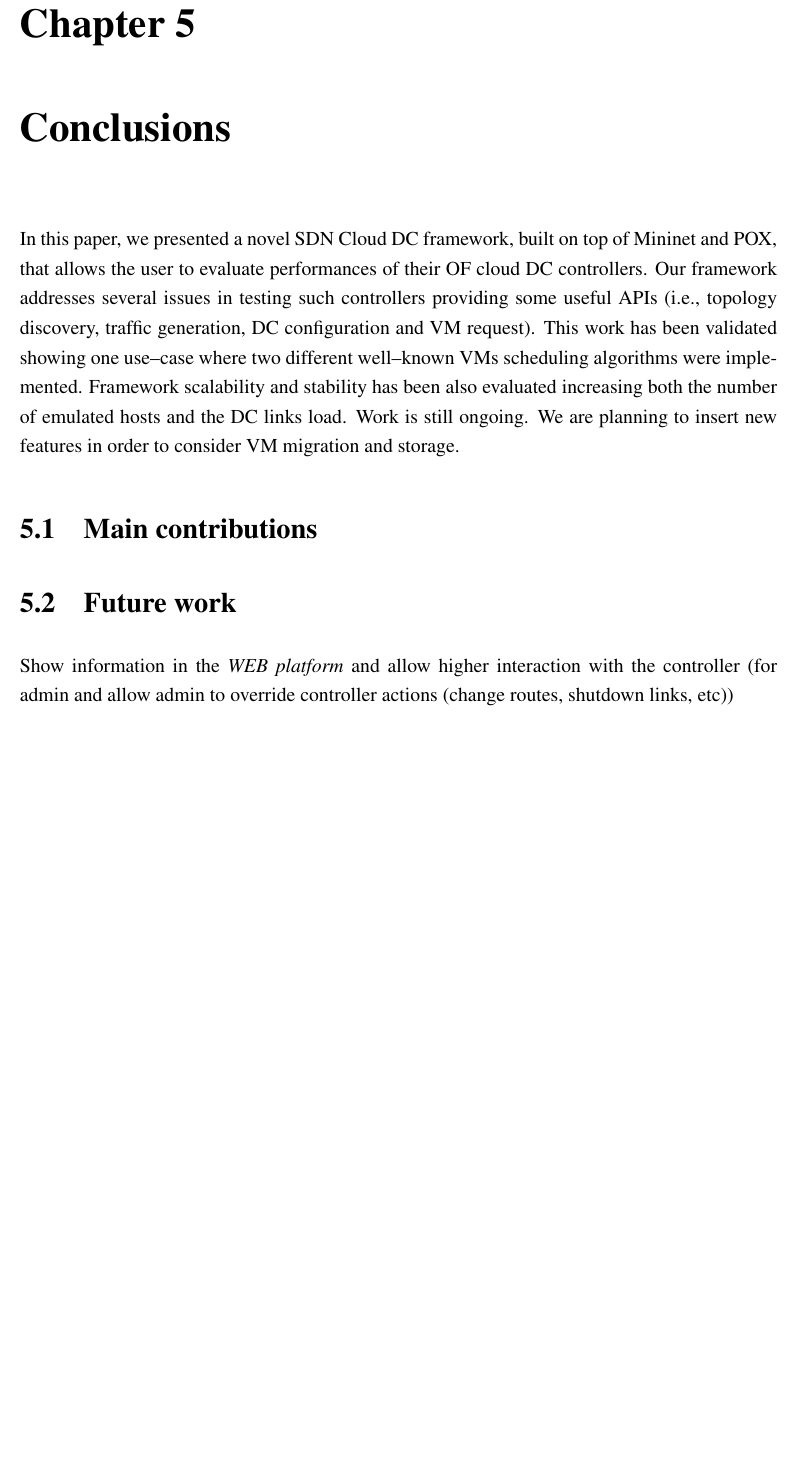
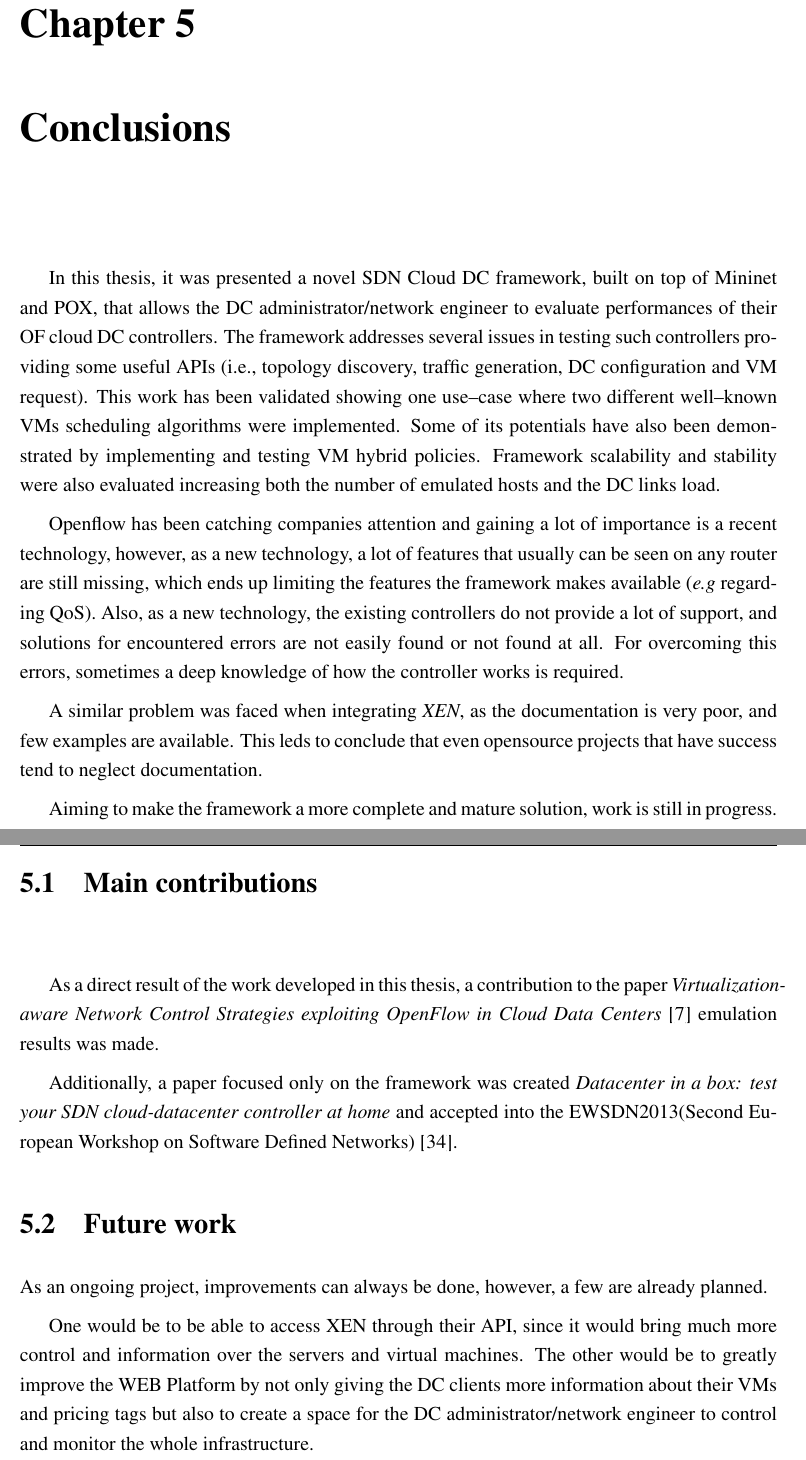
Before and after one commit to jbteixeir/Openflow-DC-Framework--Dissertation, a LaTeX thesis (sig-alternate.tex): part of page 71 of 114 before the commit and two parts of pages 71 and 72 of 115 after it, the two joined at a grey line, cut so that both start at the same text, the shorter picture padded with empty space. Compiled offline with pdfLaTeX.

Commit message:
COnclusion and future work done

```diff
--- a/sig-alternate.tex
+++ b/sig-alternate.tex
@@ -1469,14 +1468,35 @@ On the other hand, as shown in figure \ref{fig:mem2}, as the topology size grows
 \newpage
 
 \chapter{Conclusions\label{cha:conclusions}}
-
-In this paper, we presented a novel SDN Cloud DC framework, built on top of Mininet and POX, that allows the user to evaluate performances of their OF cloud DC controllers. Our framework addresses several issues in testing such controllers providing some useful APIs (i.e., topology discovery, traffic generation, DC configuration and VM request). This work has been validated showing one use--case where two different well--known VMs scheduling algorithms were implemented. Framework scalability and stability has been also evaluated increasing both the number of emulated hosts and the DC links load. Work is still ongoing. We are planning to insert new features in order to consider VM migration and storage.
+\hspace{0.6cm}
+
+In this thesis, it was presented a novel SDN Cloud DC framework, built on top of Mininet and POX, that allows the DC administrator/network engineer to evaluate performances of their OF cloud DC controllers.
+The framework addresses several issues in testing such controllers providing some useful APIs (i.e., topology discovery, traffic generation, DC configuration and VM request).
+This work has been validated showing one use--case where two different well--known VMs scheduling algorithms were implemented.
+Some of its potentials have also been demonstrated by implementing and testing VM hybrid policies.
+Framework scalability and stability were also evaluated increasing both the number of emulated hosts and the DC links load.
+
+Openflow has been catching companies attention and gaining a lot of importance is a recent technology, however, as a new technology, a lot of features that usually can be seen on any router are still missing, which ends up limiting the features the framework makes available (\textit{e.g} regarding QoS).
+Also, as a new technology, the existing controllers do not provide a lot of support, and solutions for encountered errors are not easily found or not found at all. For overcoming this errors, sometimes a deep knowledge of how the controller works is required.
+
+A similar problem was faced when integrating \textit{XEN}, as the documentation is very poor, and few examples are available. This leds to conclude that even opensource projects that have success tend to neglect documentation.
+
+Aiming to make the framework a more complete and mature solution, work is still in progress.
 
 \section{Main contributions}
+\hspace{0.6cm}
+
+As a direct result of the work developed in this thesis, a contribution to the paper \textit{Virtualization-aware Network Control Strategies exploiting OpenFlow in Cloud Data Centers}\cite{im2013} emulation results was made.
+
+Additionally, a paper focused only on the framework was created \textit{Datacenter in a box: test your SDN cloud-datacenter controller at home} and accepted into the EWSDN2013(Second European Workshop on Software Defined Networks)\cite{ewsdn}.
+
 
 \section{Future work}
 
-Show information in the \textit{WEB platform} and allow higher interaction with the controller (for admin and allow admin to override controller actions (change routes, shutdown links, etc))
+As an ongoing project, improvements can always be done, however, a few are already planned.
+
+One would be to be able to access XEN through their API, since it would bring much more control and information over the servers and virtual machines.
+The other would be to greatly improve the WEB Platform by not only giving the DC clients more information about their VMs and pricing tags but also to create a space for the DC administrator/network engineer to control and monitor the whole infrastructure.
 
 \appendix
 
```
Also changed, not shown: sigproc.bib (+4 -0 lines), sig-alternate.bbl, sig-alternate.pdf, sig-alternate.tex (3 more changed lines), 4 other files.
